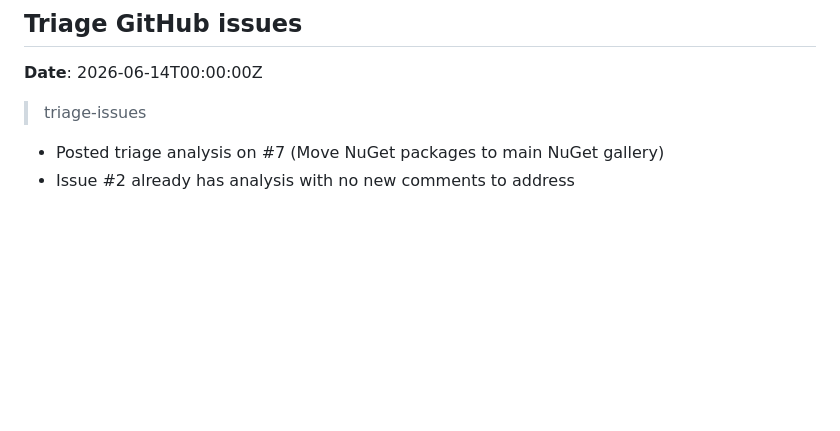
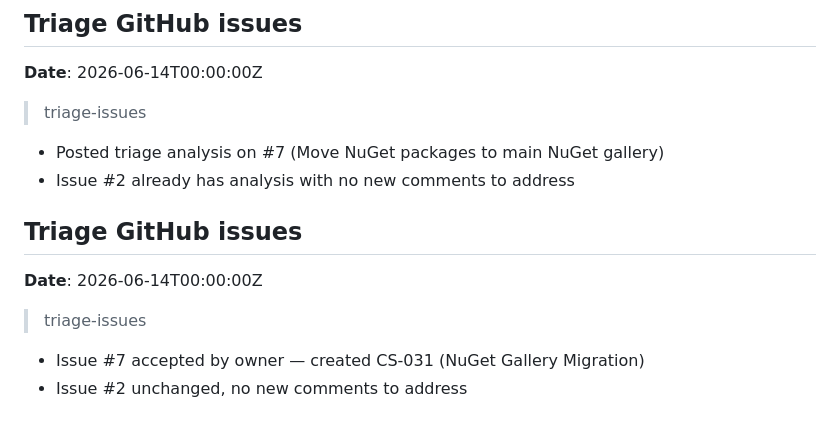
Before and after one commit to predakanga/marv, a Markdown page: docs/prompts.md, the part around the change. GitHub-like rendering; blank space fills up the shorter version.

```diff
--- a/docs/prompts.md
+++ b/docs/prompts.md
@@ -1552,3 +1552,12 @@
 
 - Posted triage analysis on #7 (Move NuGet packages to main NuGet gallery)
 - Issue #2 already has analysis with no new comments to address
+
+## Triage GitHub issues
+
+**Date**: 2026-06-14T00:00:00Z
+
+> triage-issues
+
+- Issue #7 accepted by owner — created CS-031 (NuGet Gallery Migration)
+- Issue #2 unchanged, no new comments to address
```
Also changed, not shown: docs/change_specs/031-nuget-gallery-migration.md (added, +80 -0 lines), docs/change_specs/README.md (+2 -1 lines).
